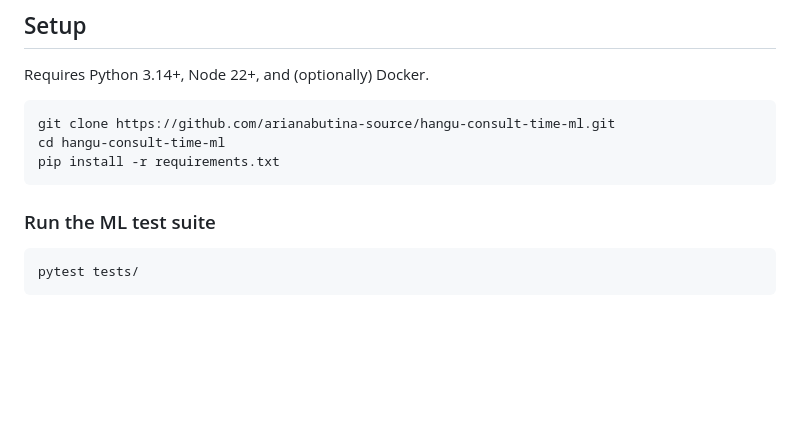
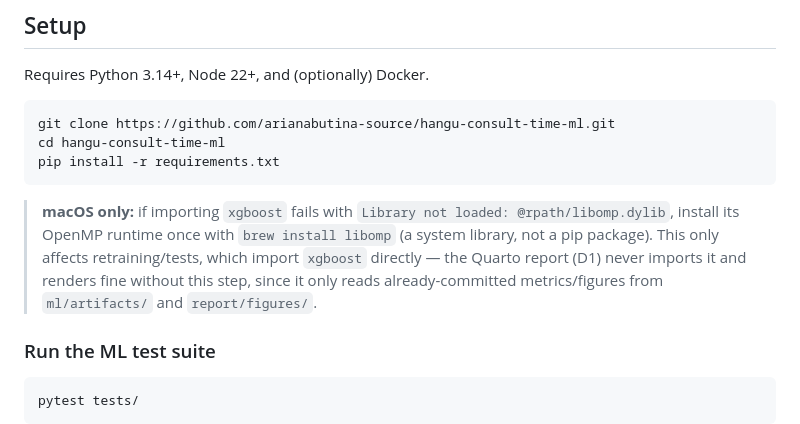
Before and after one commit to arianabutina-source/hangu-consult-time-ml, a Markdown page: README.md, the part around the change. GitHub-like rendering; blank space fills up the shorter version.

Commit message:
Document macOS libomp/xgboost setup note in README
pip install -r requirements.txt alone doesn't satisfy xgboost's
OpenMP runtime dependency on a from-scratch macOS machine (libomp is
a system library, not a pip package) -- discovered while re-verifying
reproducibility after the leaderboard changes. Only affects
retraining/tests, which import xgboost directly; the Quarto report
(D1) never imports it and is unaffected, as already verified via a
clean clone + fresh venv.

Co-Authored-By: Claude Sonnet 5 <noreply@anthropic.com>

````diff
--- a/README.md
+++ b/README.md
@@ -112,6 +112,12 @@ cd hangu-consult-time-ml
 pip install -r requirements.txt
 ```
 
+> **macOS only:** if importing `xgboost` fails with `Library not loaded: @rpath/libomp.dylib`,
+> install its OpenMP runtime once with `brew install libomp` (a system library, not a pip
+> package). This only affects retraining/tests, which import `xgboost` directly — the
+> Quarto report (D1) never imports it and renders fine without this step, since it only
+> reads already-committed metrics/figures from `ml/artifacts/` and `report/figures/`.
+
 ### Run the ML test suite
 
 ```bash
````
